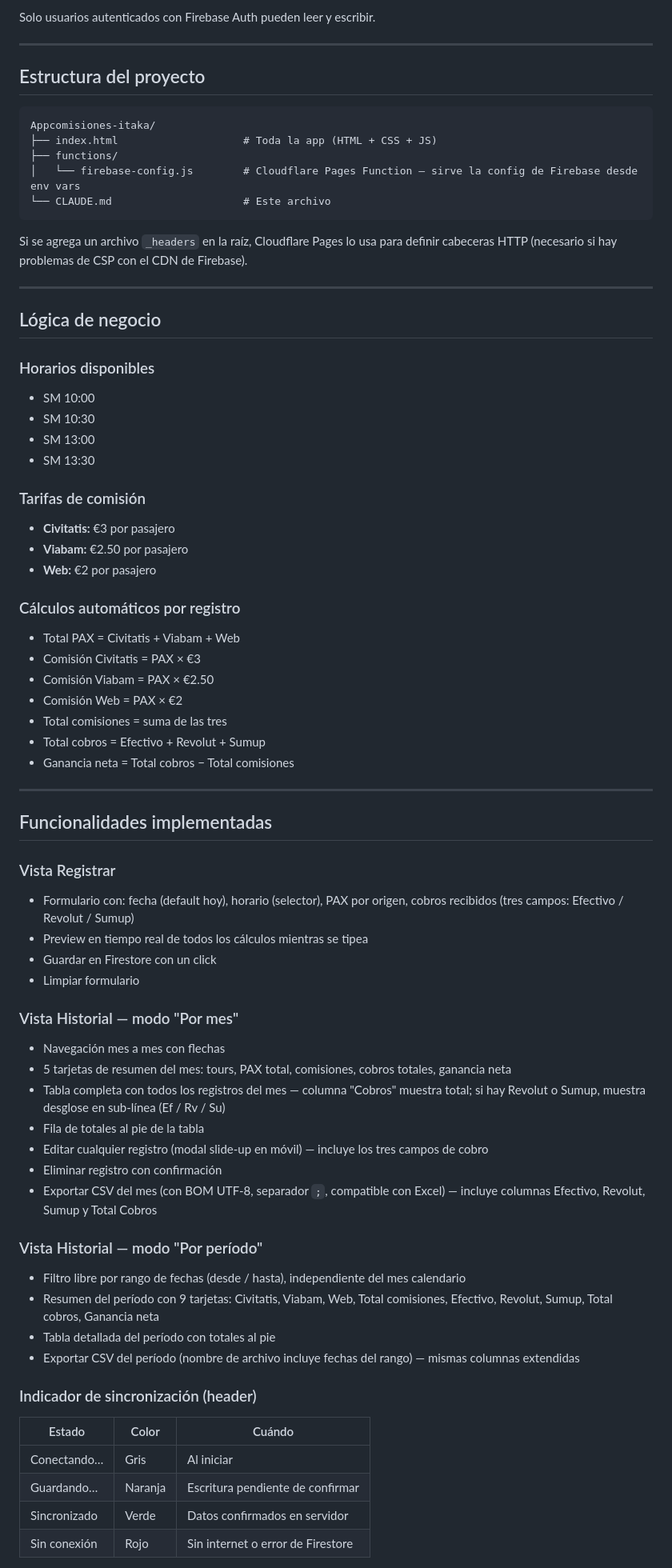
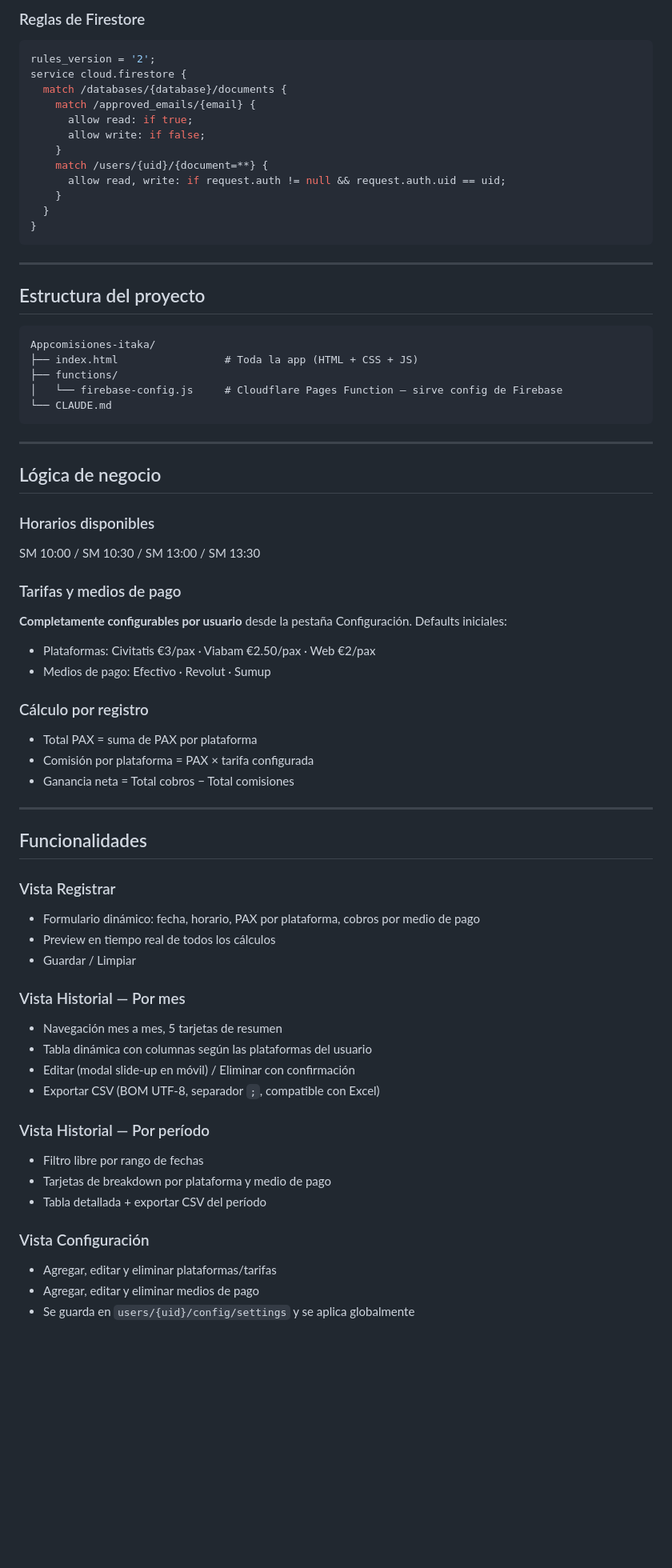
Before and after one commit to morgantin29-bit/app-comisiones-itaka, a Markdown page: CLAUDE.md, the part around one of its changes. Shown at 80% size. Drawn GitHub-style; blank space fills up the shorter version.

````diff
--- a/CLAUDE.md
+++ b/CLAUDE.md
@@ -68,5 +66,21 @@ allow read, write: if request.auth != null;
 ```
-Solo usuarios autenticados con Firebase Auth pueden leer y escribir.
+
+### Reglas de Firestore
+
+```js
+rules_version = '2';
+service cloud.firestore {
+  match /databases/{database}/documents {
+    match /approved_emails/{email} {
+      allow read: if true;
+      allow write: if false;
+    }
+    match /users/{uid}/{document=**} {
+      allow read, write: if request.auth != null && request.auth.uid == uid;
+    }
+  }
+}
+```
 
 ---
 
@@ -74,68 +88,51 @@ Solo usuarios autenticados con Firebase Auth pueden leer y escribir.
 
 ```
 Appcomisiones-itaka/
-├── index.html                    # Toda la app (HTML + CSS + JS)
+├── index.html                 # Toda la app (HTML + CSS + JS)
 ├── functions/
-│   └── firebase-config.js        # Cloudflare Pages Function — sirve la config de Firebase desde env vars
-└── CLAUDE.md                     # Este archivo
+│   └── firebase-config.js     # Cloudflare Pages Function — sirve config de Firebase
+└── CLAUDE.md
 ```
-
-Si se agrega un archivo `_headers` en la raíz, Cloudflare Pages lo usa para definir cabeceras HTTP (necesario si hay problemas de CSP con el CDN de Firebase).
 
 ---
 
 ## Lógica de negocio
 
 ### Horarios disponibles
-- SM 10:00
-- SM 10:30
-- SM 13:00
-- SM 13:30
+SM 10:00 / SM 10:30 / SM 13:00 / SM 13:30
 
-### Tarifas de comisión
-- **Civitatis:** €3 por pasajero
-- **Viabam:** €2.50 por pasajero
-- **Web:** €2 por pasajero
+### Tarifas y medios de pago
+**Completamente configurables por usuario** desde la pestaña Configuración. Defaults iniciales:
+- Plataformas: Civitatis €3/pax · Viabam €2.50/pax · Web €2/pax
+- Medios de pago: Efectivo · Revolut · Sumup
 
-### Cálculos automáticos por registro
-- Total PAX = Civitatis + Viabam + Web
-- Comisión Civitatis = PAX × €3
-- Comisión Viabam = PAX × €2.50
-- Comisión Web = PAX × €2
-- Total comisiones = suma de las tres
-- Total cobros = Efectivo + Revolut + Sumup
+### Cálculo por registro
+- Total PAX = suma de PAX por plataforma
+- Comisión por plataforma = PAX × tarifa configurada
 - Ganancia neta = Total cobros − Total comisiones
 
 ---
 
-## Funcionalidades implementadas
+## Funcionalidades
 
 ### Vista Registrar
-- Formulario con: fecha (default hoy), horario (selector), PAX por origen, cobros recibidos (tres campos: Efectivo / Revolut / Sumup)
-- Preview en tiempo real de todos los cálculos mientras se tipea
-- Guardar en Firestore con un click
-- Limpiar formulario
+- Formulario dinámico: fecha, horario, PAX por plataforma, cobros por medio de pago
+- Preview en tiempo real de todos los cálculos
+- Guardar / Limpiar
 
-### Vista Historial — modo "Por mes"
-- Navegación mes a mes con flechas
-- 5 tarjetas de resumen del mes: tours, PAX total, comisiones, cobros totales, ganancia neta
-- Tabla completa con todos los registros del mes — columna "Cobros" muestra total; si hay Revolut o Sumup, muestra desglose en sub-línea (Ef / Rv / Su)
-- Fila de totales al pie de la tabla
-- Editar cualquier registro (modal slide-up en móvil) — incluye los tres campos de cobro
-- Eliminar registro con confirmación
-- Exportar CSV del mes (con BOM UTF-8, separador `;`, compatible con Excel) — incluye columnas Efectivo, Revolut, Sumup y Total Cobros
+### Vista Historial — Por mes
+- Navegación mes a mes, 5 tarjetas de resumen
+- Tabla dinámica con columnas según las plataformas del usuario
+- Editar (modal slide-up en móvil) / Eliminar con confirmación
+- Exportar CSV (BOM UTF-8, separador `;`, compatible con Excel)
 
-### Vista Historial — modo "Por período"
-- Filtro libre por rango de fechas (desde / hasta), independiente del mes calendario
-- Resumen del período con 9 tarjetas: Civitatis, Viabam, Web, Total comisiones, Efectivo, Revolut, Sumup, Total cobros, Ganancia neta
-- Tabla detallada del período con totales al pie
-- Exportar CSV del período (nombre de archivo incluye fechas del rango) — mismas columnas extendidas
+### Vista Historial — Por período
+- Filtro libre por rango de fechas
+- Tarjetas de breakdown por plataforma y medio de pago
+- Tabla detallada + exportar CSV del período
 
-### Indicador de sincronización (header)
-| Estado | Color | Cuándo |
-|---|---|---|
-| Conectando… | Gris | Al iniciar |
-| Guardando… | Naranja | Escritura pendiente de confirmar |
-| Sincronizado | Verde | Datos confirmados en servidor |
-| Sin conexión | Rojo | Sin internet o error de Firestore |
+### Vista Configuración
+- Agregar, editar y eliminar plataformas/tarifas
+- Agregar, editar y eliminar medios de pago
+- Se guarda en `users/{uid}/config/settings` y se aplica globalmente
 
````
Also changed, not shown: other parts of CLAUDE.md (+78 -68 lines).
